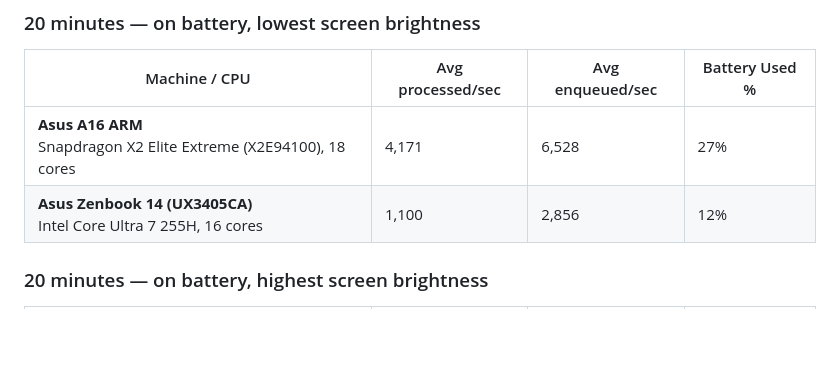
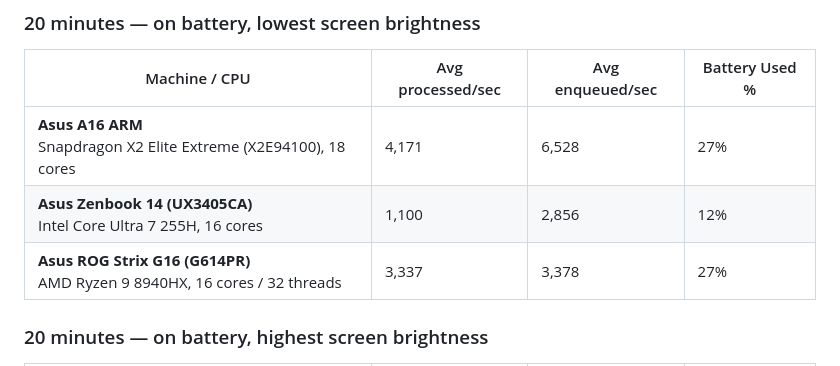
Before and after one commit to KaliCZ/throughput-benchmark, a Markdown page: README.md, the part around the change. Drawn GitHub-style; blank space fills up the shorter version.

Commit message:
Add ROG Strix G16 20-min low-brightness battery result
3,337 processed/sec avg over 20 min on battery, 27% charge used.

Co-Authored-By: Claude Opus 4.8 <noreply@anthropic.com>

```diff
--- a/README.md
+++ b/README.md
@@ -55,6 +55,7 @@ is double what the core figure suggests. Numbers are the run's averages: **proce
 |---|---|---|---|
 | **Asus A16 ARM**<br>Snapdragon X2 Elite Extreme (X2E94100), 18 cores | 4,171 | 6,528 | 27% |
 | **Asus Zenbook 14 (UX3405CA)**<br>Intel Core Ultra 7 255H, 16 cores | 1,100 | 2,856 | 12% |
+| **Asus ROG Strix G16 (G614PR)**<br>AMD Ryzen 9 8940HX, 16 cores / 32 threads | 3,337 | 3,378 | 27% |
 
 ### 20 minutes — on battery, highest screen brightness
 
```
